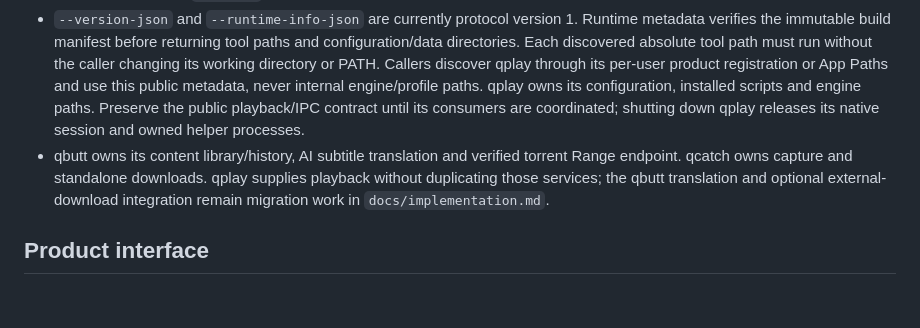
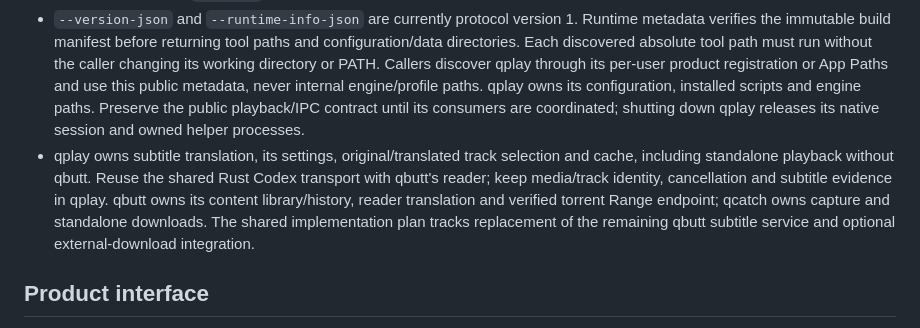
Before and after one commit to qbutt-org/qplay, a Markdown page: AGENTS.md, the part around the change. Rendered like a GitHub page; blank space fills up the shorter version.

Commit message:
Make qplay own standalone subtitle translation

```diff
--- a/AGENTS.md
+++ b/AGENTS.md
@@ -9,7 +9,7 @@ qplay is an independent Windows media player built on mpv. It also supplies the
 - `upstream-lock.json` pins the imported public runtime, exact dependency hashes and corresponding sources.
 - Installed preferences live in `%APPDATA%/qplay`; state and generated GPU runtimes live in `%LOCALAPPDATA%/qplay`. Portable builds use their own `userdata` directory. Never replace existing mpv/mpv.net profiles or Windows UserChoice.
 - `--version-json` and `--runtime-info-json` are currently protocol version 1. Runtime metadata verifies the immutable build manifest before returning tool paths and configuration/data directories. Each discovered absolute tool path must run without the caller changing its working directory or PATH. Callers discover qplay through its per-user product registration or App Paths and use this public metadata, never internal engine/profile paths. qplay owns its configuration, installed scripts and engine paths. Preserve the public playback/IPC contract until its consumers are coordinated; shutting down qplay releases its native session and owned helper processes.
-- qbutt owns its content library/history, AI subtitle translation and verified torrent Range endpoint. qcatch owns capture and standalone downloads. qplay supplies playback without duplicating those services; the qbutt translation and optional external-download integration remain migration work in `docs/implementation.md`.
+- qplay owns subtitle translation, its settings, original/translated track selection and cache, including standalone playback without qbutt. Reuse the shared Rust Codex transport with qbutt's reader; keep media/track identity, cancellation and subtitle evidence in qplay. qbutt owns its content library/history, reader translation and verified torrent Range endpoint; qcatch owns capture and standalone downloads. The shared implementation plan tracks replacement of the remaining qbutt subtitle service and optional external-download integration.
 
 ## Product interface
 
```
